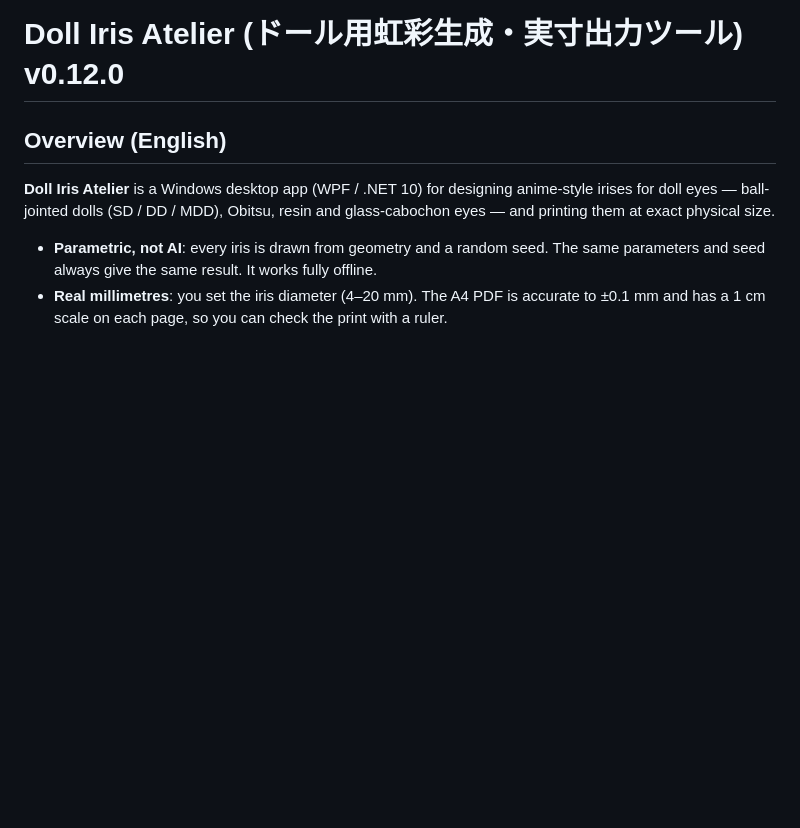
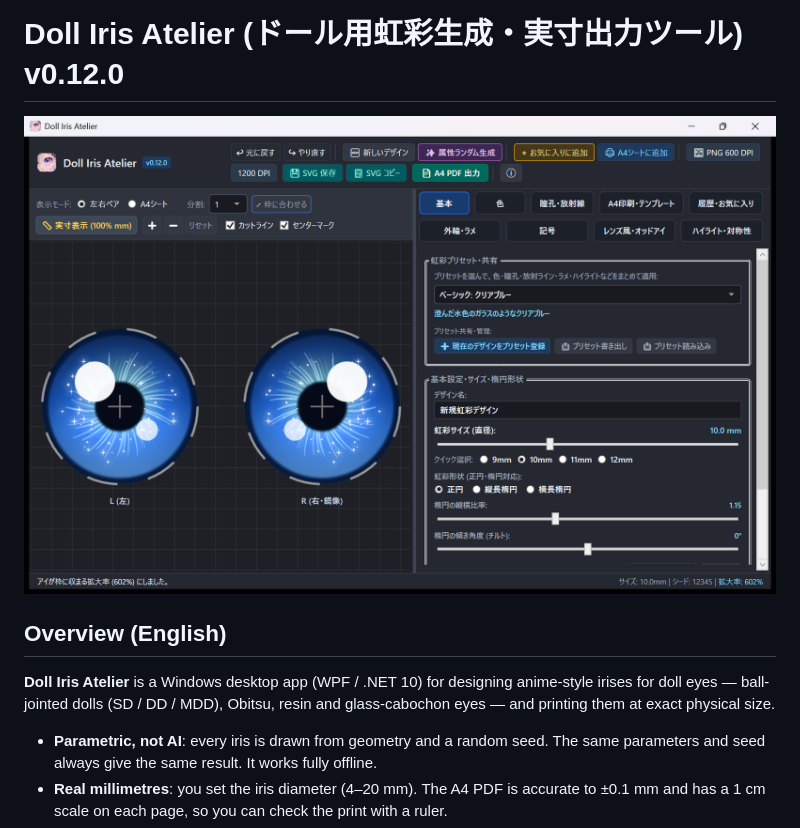
Before and after one commit to warabimochi-succubus-atelier/doll-iris-atelier, a Markdown page: README.md, the part around the change. GitHub-like rendering; pictures changed too: docs/images/screenshot-desktop.png (added); blank space fills up the shorter version.

Commit message:
README に代表的なスクリーンショットを追加する
デスクトップ版の画面（左右の虹彩のプレビューと設定タブ）をタイトルの直下に
置き、どんなアプリかを一目で分かるようにする。

Co-Authored-By: Claude Opus 5.5 <noreply@anthropic.com>

```diff
--- a/README.md
+++ b/README.md
@@ -1,4 +1,6 @@
 # Doll Iris Atelier (ドール用虹彩生成・実寸出力ツール) v0.12.0
+
+![Doll Iris Atelier のデスクトップ版。左に左右の虹彩のプレビュー、右に設定タブが並ぶ画面](docs/images/screenshot-desktop.png)
 
 ## Overview (English)
 
```
